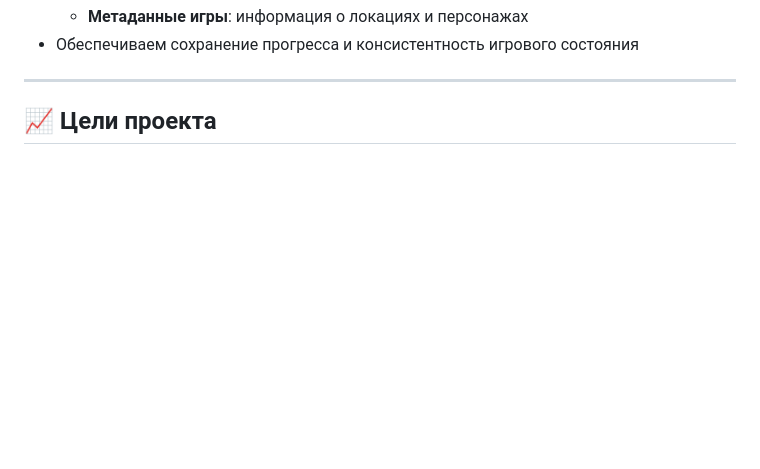
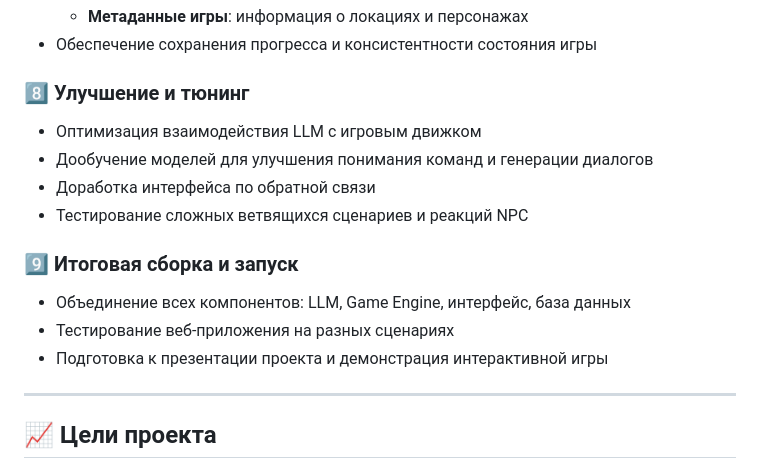
Before and after one commit to alinaavanesyan/interactive-llm-game, a Markdown page: README.md, the part around one of its changes. GitHub-like rendering; blank space fills up the shorter version.

```diff
--- a/README.md
+++ b/README.md
@@ -81,5 +91,17 @@
   - **Метаданные игры**: информация о локациях и персонажах
-- Обеспечиваем сохранение прогресса и консистентность игрового состояния
+- Обеспечение сохранения прогресса и консистентности состояния игры
+
+### 8️⃣ Улучшение и тюнинг
+- Оптимизация взаимодействия LLM с игровым движком
+- Дообучение моделей для улучшения понимания команд и генерации диалогов
+- Доработка интерфейса по обратной связи
+- Тестирование сложных ветвящихся сценариев и реакций NPC
+
+
+### 9️⃣ Итоговая сборка и запуск
+- Объединение всех компонентов: LLM, Game Engine, интерфейс, база данных
+- Тестирование веб-приложения на разных сценариях
+- Подготовка к презентации проекта и демонстрация интерактивной игры
 
 ---
 
```
Also changed, not shown: other parts of README.md (+37 -27 lines).
